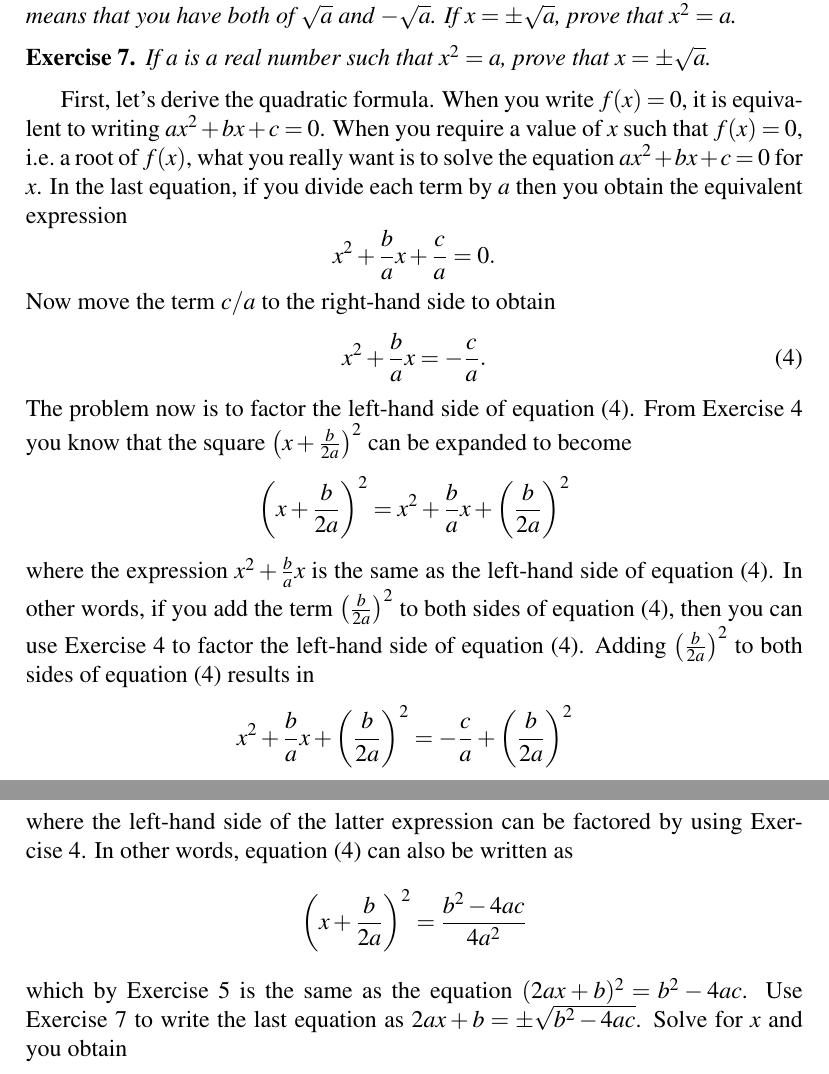
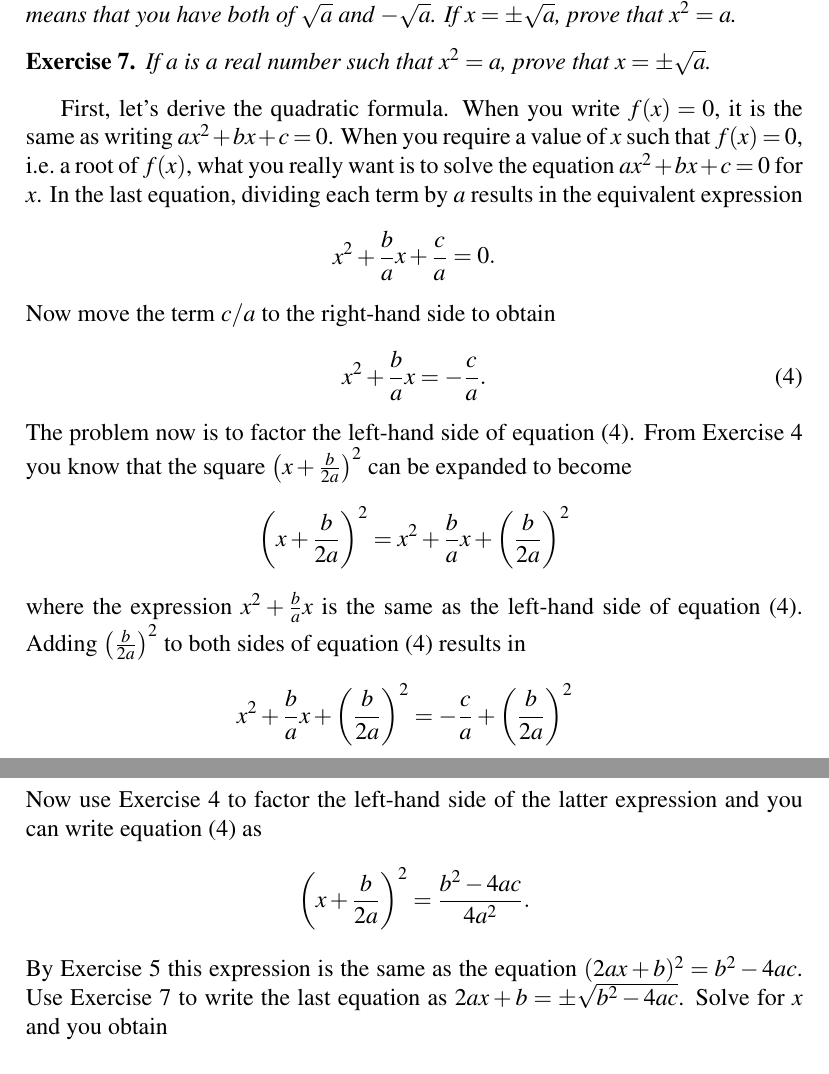
Before and after one commit to mvngu/hsnote, a LaTeX document (07_quadratic.tex): two parts of pages 4 and 5 of 11, joined at a grey line, cut so that both start at the same text. Compiled offline with pdfLaTeX.

Commit message:
Rewrite the derivation of the quadratic formula.

```diff
--- a/07_quadratic.tex
+++ b/07_quadratic.tex
@@ -545,11 +545,11 @@ $(-1)^{2/2} = (-1)^1 = -1$ to write $x = -\sqrt{a}$.
 }{}
 
 First, let's derive the quadratic formula.  When you write $f(x) = 0$,
-it is equivalent to writing $ax^2 + bx + c = 0$.  When you require a
+it is the same as writing $ax^2 + bx + c = 0$.  When you require a
 value of $x$ such that $f(x) = 0$, i.e.~a root of $f(x)$, what you
 really want is to solve the equation $ax^2 + bx + c = 0$ for $x$.  In
-the last equation, if you divide each term by $a$ then you obtain the
-equivalent expression
+the last equation, dividing each term by $a$ results in the equivalent
+expression
 \[
 x^2 + \frac{b}{a} x + \frac{c}{a}
 =
@@ -574,11 +574,7 @@ $\parenthesis*{x + \frac{b}{2a}}^2$ can be expanded to become
 x^2 + \frac{b}{a} x + \parenthesis*{\frac{b}{2a}}^2
 \]
 where the expression $x^2 + \frac{b}{a} x$ is the same as the
-left-hand side of \Equation{eqn:quadratic_formula_factor_LHS}.
-In other words, if you add the term $\parenthesis*{\frac{b}{2a}}^2$ to
-both sides of \Equation{eqn:quadratic_formula_factor_LHS}, then you
-can use \Exercise{ex:completing_the_square} to factor the left-hand
-side of \Equation{eqn:quadratic_formula_factor_LHS}.  Adding
+left-hand side of \Equation{eqn:quadratic_formula_factor_LHS}.  Adding
 $\parenthesis*{\frac{b}{2a}}^2$ to both sides of
 \Equation{eqn:quadratic_formula_factor_LHS} results in
 %%
@@ -597,12 +593,12 @@ x^2 + \frac{b}{a} x + \parenthesis*{\frac{b}{2a}}^2
   b^2 - 4ac
 }{
   4a^2
-}
-\end{align*}
-%%
-where the left-hand side of the latter expression can be factored by
-using \Exercise{ex:completing_the_square}.  In other words,
-\Equation{eqn:quadratic_formula_factor_LHS} can also be written as
+}.
+\end{align*}
+%%
+Now use \Exercise{ex:completing_the_square} to factor the left-hand
+side of the latter expression and you can write
+\Equation{eqn:quadratic_formula_factor_LHS} as
 \[
 \parenthesis*{x + \frac{b}{2a}}^2
 =
@@ -610,10 +606,10 @@ using \Exercise{ex:completing_the_square}.  In other words,
   b^2 - 4ac
 }{
   4a^2
-}
-\]
-which by \Exercise{ex:completing_the_square_redux} is the same as the
-equation $(2ax + b)^2 = b^2 - 4ac$.  Use
+}.
+\]
+By \Exercise{ex:completing_the_square_redux} this expression is the
+same as the equation $(2ax + b)^2 = b^2 - 4ac$.  Use
 \Exercise{ex:x_squared_a_implies_plus_minus_sqrt_a} to write the last
 equation as $2ax + b = \pm\sqrt{b^2 - 4ac}$.  Solve for $x$ and you
 obtain
```
